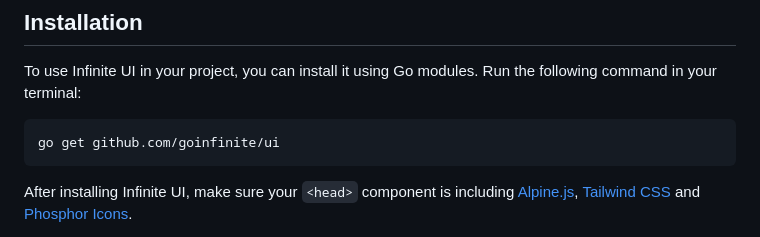
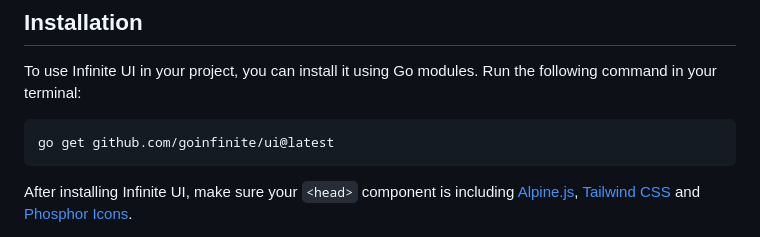
Before and after one commit to goinfinite/ui, a Markdown page: README.md, the part around the change. Rendered like a GitHub page.

Commit message:
chore: add latest tag to go get

````diff
--- a/README.md
+++ b/README.md
@@ -16,7 +16,7 @@ The library is engineered for developer efficiency and ease of implementation, o
 To use Infinite UI in your project, you can install it using Go modules. Run the following command in your terminal:
 
 ```bash
-go get github.com/goinfinite/ui
+go get github.com/goinfinite/ui@latest
 ```
 
 After installing Infinite UI, make sure your `<head>` component is including [Alpine.js](https://alpinejs.dev/essentials/installation), [Tailwind CSS](https://unocss.dev/integrations/runtime) and [Phosphor Icons](https://github.com/phosphor-icons/homepage?tab=readme-ov-file#vanilla-web).
````
